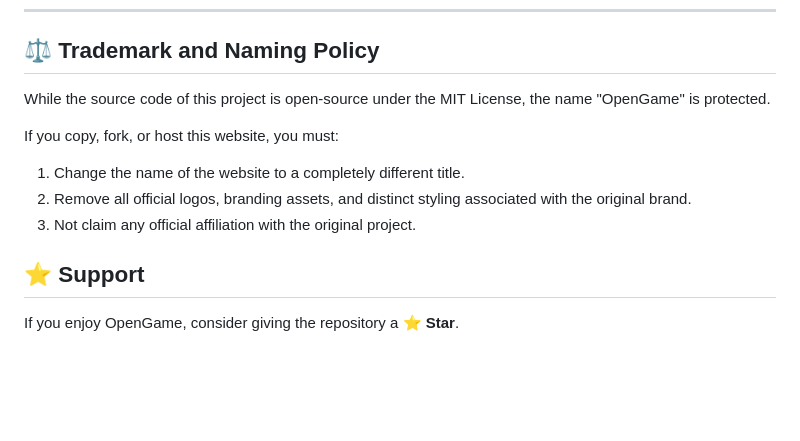
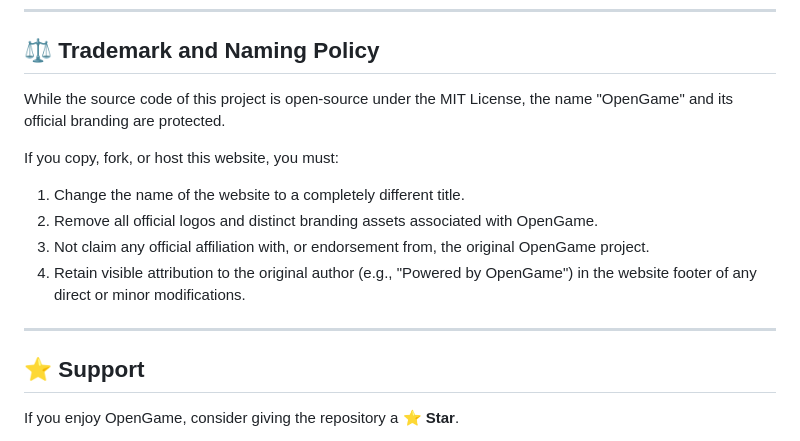
Before and after one commit to deverryy/opengame, a Markdown page: README.md, the part around the change. Rendered like a GitHub page; blank space fills up the shorter version.

Commit message:
updated legal

```diff
--- a/README.md
+++ b/README.md
@@ -152,13 +152,16 @@ Bug reports and feature requests are appreciated.
 
 
 ## ⚖️ Trademark and Naming Policy
-While the source code of this project is open-source under the MIT License, the name "OpenGame" is protected.
+While the source code of this project is open-source under the MIT License, the name "OpenGame" and its official branding are protected.
 
 If you copy, fork, or host this website, you must:
 1. Change the name of the website to a completely different title.
-2. Remove all official logos, branding assets, and distinct styling associated with the original brand.
-3. Not claim any official affiliation with the original project.
+2. Remove all official logos and distinct branding assets associated with OpenGame.
+3. Not claim any official affiliation with, or endorsement from, the original OpenGame project.
+4. Retain visible attribution to the original author (e.g., "Powered by OpenGame") in the website footer of any direct or minor modifications.
 
+
+---
 
 ## ⭐ Support
 
```
